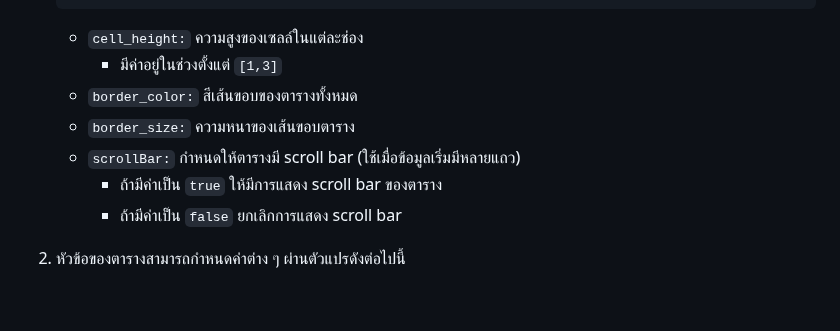
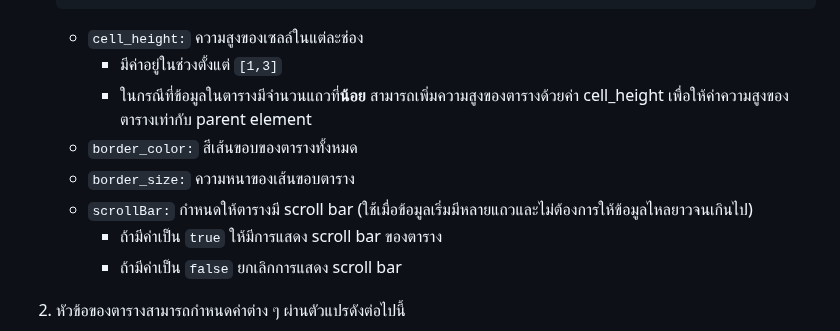
Before and after one commit to xstylizt/automerged-modified-table, a Markdown page: README.md, the part around the change. Rendered like a GitHub page; blank space fills up the shorter version.

```diff
--- a/README.md
+++ b/README.md
@@ -123,9 +123,10 @@
 
    * `cell_height:` ความสูงของเซลล์ในแต่ละช่อง
      * มีค่าอยู่ในช่วงตั้งแต่ `[1,3]`
+     * ในกรณีที่ข้อมูลในตารางมีจำนวนแถวที่**น้อย** สามารถเพิ่มความสูงของตารางด้วยค่า cell_height เพื่อให้ค่าความสูงของตารางเท่ากับ parent element
    * `border_color:` สีเส้นขอบของตารางทั้งหมด
    * `border_size:` ความหนาของเส้นขอบตาราง
-   * `scrollBar:` กำหนดให้ตารางมี scroll bar (ใช้เมื่อข้อมูลเริ่มมีหลายแถว)
+   * `scrollBar:` กำหนดให้ตารางมี scroll bar (ใช้เมื่อข้อมูลเริ่มมีหลายแถวและไม่ต้องการให้ข้อมูลไหลยาวจนเกินไป)
      * ถ้ามีค่าเป็น `true` ให้มีการแสดง scroll bar ของตาราง
      * ถ้ามีค่าเป็น `false` ยกเลิกการแสดง scroll bar
 
```
